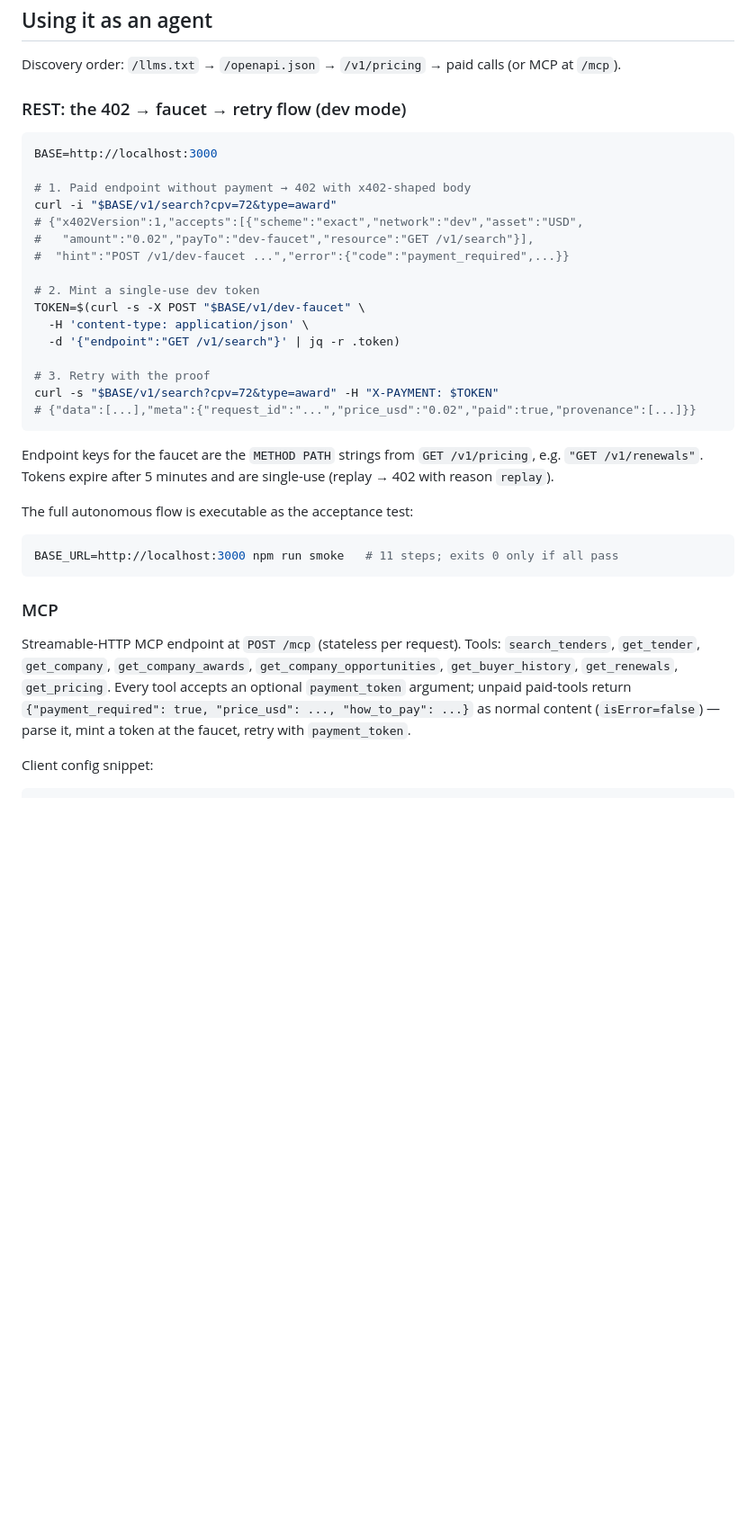
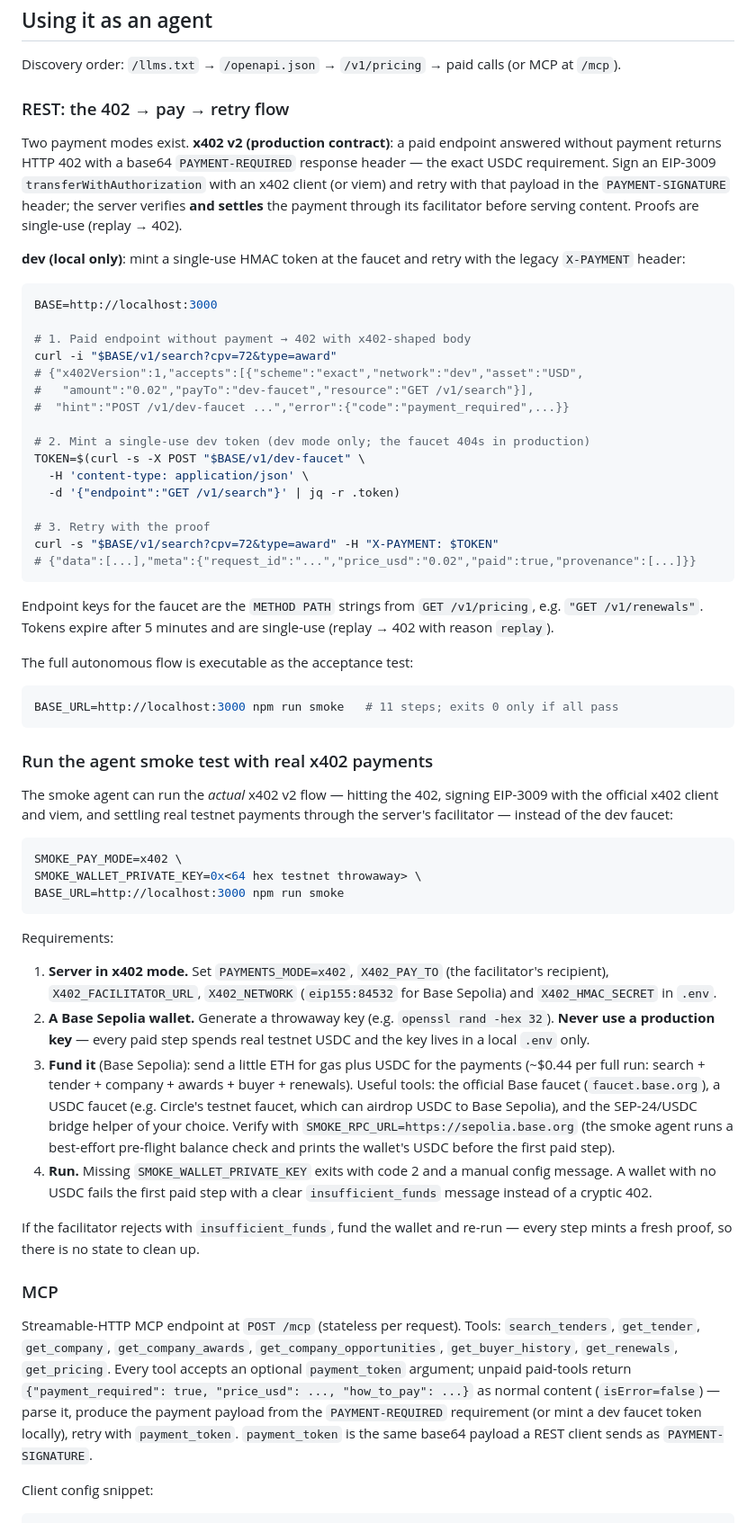
Before and after one commit to gastonrey/licita-app, a Markdown page: README.md, the part around one of its changes. Shown at 90% size. GitHub-like rendering; blank space fills up the shorter version.

Commit message:
docs: add the real x402 smoke-test runbook and tighten the payments story
Documents both payment modes in the REST flow (x402 v2 PAYMENT-REQUIRED ->
EIP-3009 -> PAYMENT-SIGNATURE as the production contract, dev faucet as the
local-only alternative), adds a 'Run the agent smoke test with real x402
payments' runbook (server env, throwaway Base Sepolia wallet, funding steps,
SMOKE_RPC_URL pre-flight check, insufficient_funds recovery), clarifies that
MCP payment_token is the PAYMENT-SIGNATURE payload, and corrects the
limitations list: x402 settlement is tested against a mock facilitator rather
than unwired.

````diff
--- a/README.md
+++ b/README.md
@@ -149,7 +149,18 @@ deterministic forecast signals (`duration_expiry`, `framework_expiry`,
 Discovery order: `/llms.txt` → `/openapi.json` → `/v1/pricing` → paid calls
 (or MCP at `/mcp`).
 
-### REST: the 402 → faucet → retry flow (dev mode)
+### REST: the 402 → pay → retry flow
+
+Two payment modes exist. **x402 v2 (production contract)**: a paid endpoint
+answered without payment returns HTTP 402 with a base64 `PAYMENT-REQUIRED`
+response header — the exact USDC requirement. Sign an EIP-3009
+`transferWithAuthorization` with an x402 client (or viem) and retry with that
+payload in the `PAYMENT-SIGNATURE` header; the server verifies **and settles**
+the payment through its facilitator before serving content. Proofs are
+single-use (replay → 402).
+
+**dev (local only)**: mint a single-use HMAC token at the faucet and retry with
+the legacy `X-PAYMENT` header:
 
 ```bash
 BASE=http://localhost:3000
@@ -160,7 +171,7 @@ curl -i "$BASE/v1/search?cpv=72&type=award"
 #   "amount":"0.02","payTo":"dev-faucet","resource":"GET /v1/search"}],
 #  "hint":"POST /v1/dev-faucet ...","error":{"code":"payment_required",...}}
 
-# 2. Mint a single-use dev token
+# 2. Mint a single-use dev token (dev mode only; the faucet 404s in production)
 TOKEN=$(curl -s -X POST "$BASE/v1/dev-faucet" \
   -H 'content-type: application/json' \
   -d '{"endpoint":"GET /v1/search"}' | jq -r .token)
@@ -180,6 +191,41 @@ The full autonomous flow is executable as the acceptance test:
 BASE_URL=http://localhost:3000 npm run smoke   # 11 steps; exits 0 only if all pass
 ```
 
+### Run the agent smoke test with real x402 payments
+
+The smoke agent can run the *actual* x402 v2 flow — hitting the 402, signing
+EIP-3009 with the official x402 client and viem, and settling real testnet
+payments through the server's facilitator — instead of the dev faucet:
+
+```bash
+SMOKE_PAY_MODE=x402 \
+SMOKE_WALLET_PRIVATE_KEY=0x<64 hex testnet throwaway> \
+BASE_URL=http://localhost:3000 npm run smoke
+```
+
+Requirements:
+
+1. **Server in x402 mode.** Set `PAYMENTS_MODE=x402`, `X402_PAY_TO` (the
+   facilitator's recipient), `X402_FACILITATOR_URL`, `X402_NETWORK`
+   (`eip155:84532` for Base Sepolia) and `X402_HMAC_SECRET` in `.env`.
+2. **A Base Sepolia wallet.** Generate a throwaway key (e.g. `openssl rand
+   -hex 32`). **Never use a production key** — every paid step spends real
+   testnet USDC and the key lives in a local `.env` only.
+3. **Fund it** (Base Sepolia): send a little ETH for gas plus USDC for the
+   payments (~$0.44 per full run: search + tender + company + awards + buyer +
+   renewals). Useful tools: the official Base faucet (`faucet.base.org`),
+   a USDC faucet (e.g. Circle's testnet faucet, which can airdrop USDC to
+   Base Sepolia), and the SEP-24/USDC bridge helper of your choice. Verify with
+   `SMOKE_RPC_URL=https://sepolia.base.org` (the smoke agent runs a best-effort
+   pre-flight balance check and prints the wallet's USDC before the first paid
+   step).
+4. **Run.** Missing `SMOKE_WALLET_PRIVATE_KEY` exits with code 2 and a manual
+   config message. A wallet with no USDC fails the first paid step with a clear
+   `insufficient_funds` message instead of a cryptic 402.
+
+If the facilitator rejects with `insufficient_funds`, fund the wallet and
+re-run — every step mints a fresh proof, so there is no state to clean up.
+
 ### MCP
 
 Streamable-HTTP MCP endpoint at `POST /mcp` (stateless per request). Tools:
@@ -187,8 +233,10 @@ Streamable-HTTP MCP endpoint at `POST /mcp` (stateless per request). Tools:
 `get_company_opportunities`, `get_buyer_history`, `get_renewals`,
 `get_pricing`. Every tool accepts an optional `payment_token` argument; unpaid
 paid-tools return `{"payment_required": true, "price_usd": ..., "how_to_pay": ...}`
-as normal content (`isError=false`) — parse it, mint a token at the faucet,
-retry with `payment_token`.
+as normal content (`isError=false`) — parse it, produce the payment payload
+from the `PAYMENT-REQUIRED` requirement (or mint a dev faucet token locally),
+retry with `payment_token`. `payment_token` is the same base64 payload a REST
+client sends as `PAYMENT-SIGNATURE`.
 
 Client config snippet:
 
````
Also changed, not shown: other parts of README.md (+4 -1 lines).
